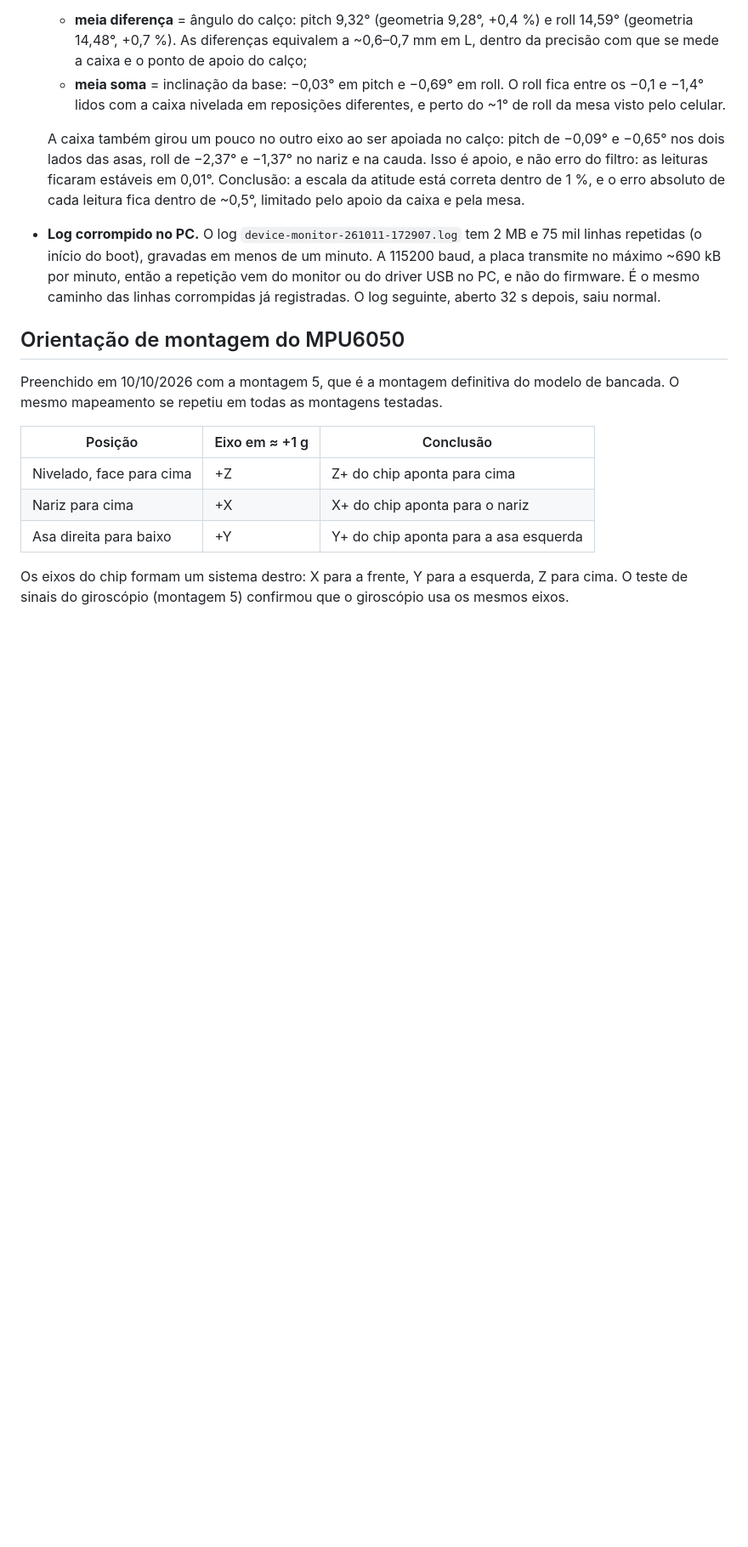
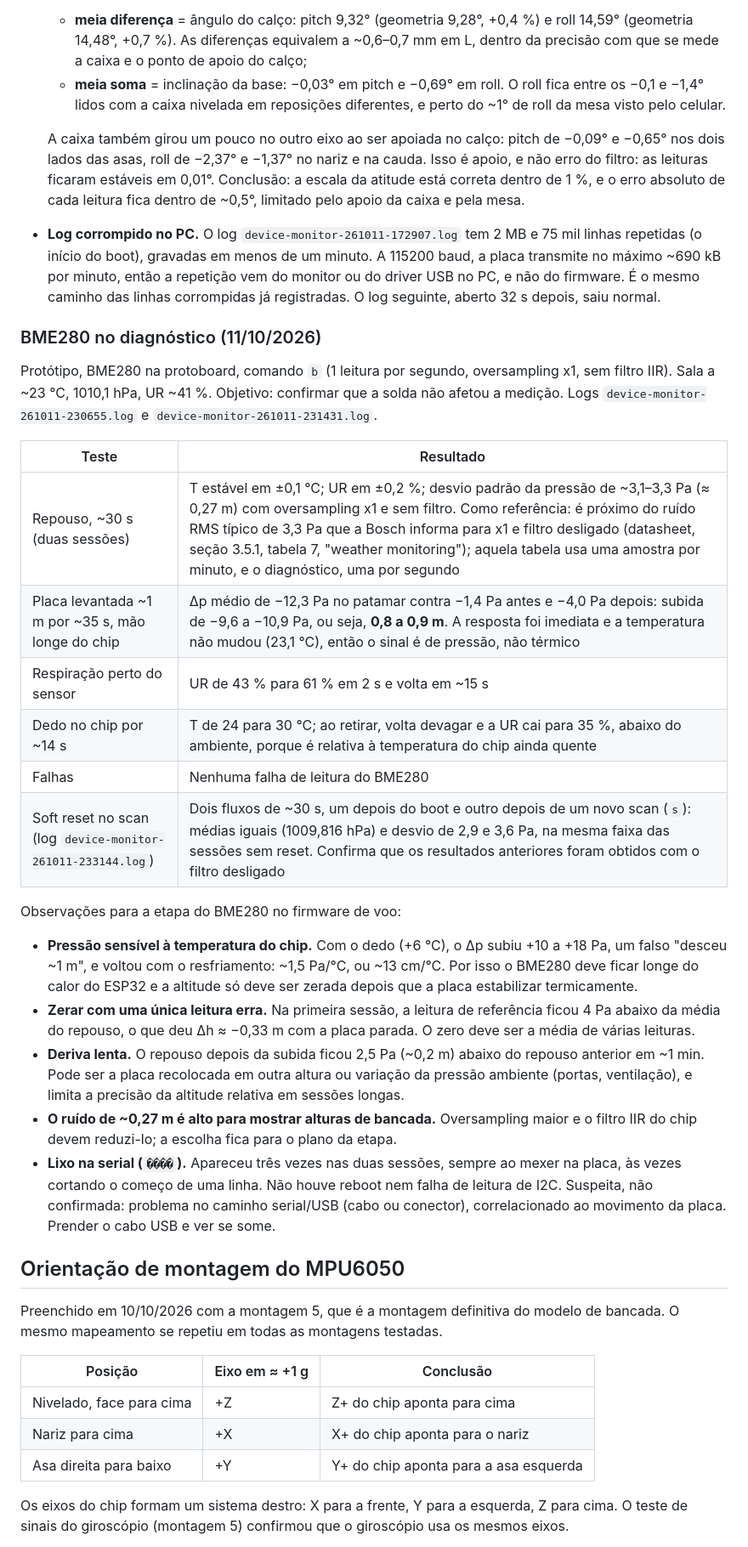
Before and after one commit to rigelsss/attitude-indicator, a Markdown page: docs/hardware.md, the part around one of its changes. Shown at 85% size. Rendered like a GitHub page; blank space fills up the shorter version.

Commit message:
docs: registra a identificação do BME280 e do HMC5883L e a validação do BME280 na bancada

```diff
--- a/docs/hardware.md
+++ b/docs/hardware.md
@@ -397,6 +402,27 @@ Conclusões:
   A caixa também girou um pouco no outro eixo ao ser apoiada no calço: pitch de −0,09° e −0,65° nos dois lados das asas, roll de −2,37° e −1,37° no nariz e na cauda. Isso é apoio, e não erro do filtro: as leituras ficaram estáveis em 0,01°. Conclusão: a escala da atitude está correta dentro de 1 %, e o erro absoluto de cada leitura fica dentro de ~0,5°, limitado pelo apoio da caixa e pela mesa.
 - **Log corrompido no PC.** O log `device-monitor-261011-172907.log` tem 2 MB e 75 mil linhas repetidas (o início do boot), gravadas em menos de um minuto. A 115200 baud, a placa transmite no máximo ~690 kB por minuto, então a repetição vem do monitor ou do driver USB no PC, e não do firmware. É o mesmo caminho das linhas corrompidas já registradas. O log seguinte, aberto 32 s depois, saiu normal.
 
+### BME280 no diagnóstico (11/10/2026)
+
+Protótipo, BME280 na protoboard, comando `b` (1 leitura por segundo, oversampling x1, sem filtro IIR). Sala a ~23 °C, 1010,1 hPa, UR ~41 %. Objetivo: confirmar que a solda não afetou a medição. Logs `device-monitor-261011-230655.log` e `device-monitor-261011-231431.log`.
+
+| Teste | Resultado |
+|---|---|
+| Repouso, ~30 s (duas sessões) | T estável em ±0,1 °C; UR em ±0,2 %; desvio padrão da pressão de ~3,1–3,3 Pa (≈ 0,27 m) com oversampling x1 e sem filtro. Como referência: é próximo do ruído RMS típico de 3,3 Pa que a Bosch informa para x1 e filtro desligado (datasheet, seção 3.5.1, tabela 7, "weather monitoring"); aquela tabela usa uma amostra por minuto, e o diagnóstico, uma por segundo |
+| Placa levantada ~1 m por ~35 s, mão longe do chip | Δp médio de −12,3 Pa no patamar contra −1,4 Pa antes e −4,0 Pa depois: subida de −9,6 a −10,9 Pa, ou seja, **0,8 a 0,9 m**. A resposta foi imediata e a temperatura não mudou (23,1 °C), então o sinal é de pressão, não térmico |
+| Respiração perto do sensor | UR de 43 % para 61 % em 2 s e volta em ~15 s |
+| Dedo no chip por ~14 s | T de 24 para 30 °C; ao retirar, volta devagar e a UR cai para 35 %, abaixo do ambiente, porque é relativa à temperatura do chip ainda quente |
+| Falhas | Nenhuma falha de leitura do BME280 |
+| Soft reset no scan (log `device-monitor-261011-233144.log`) | Dois fluxos de ~30 s, um depois do boot e outro depois de um novo scan (`s`): médias iguais (1009,816 hPa) e desvio de 2,9 e 3,6 Pa, na mesma faixa das sessões sem reset. Confirma que os resultados anteriores foram obtidos com o filtro desligado |
+
+Observações para a etapa do BME280 no firmware de voo:
+
+- **Pressão sensível à temperatura do chip.** Com o dedo (+6 °C), o Δp subiu +10 a +18 Pa, um falso "desceu ~1 m", e voltou com o resfriamento: ~1,5 Pa/°C, ou ~13 cm/°C. Por isso o BME280 deve ficar longe do calor do ESP32 e a altitude só deve ser zerada depois que a placa estabilizar termicamente.
+- **Zerar com uma única leitura erra.** Na primeira sessão, a leitura de referência ficou 4 Pa abaixo da média do repouso, o que deu Δh ≈ −0,33 m com a placa parada. O zero deve ser a média de várias leituras.
+- **Deriva lenta.** O repouso depois da subida ficou 2,5 Pa (~0,2 m) abaixo do repouso anterior em ~1 min. Pode ser a placa recolocada em outra altura ou variação da pressão ambiente (portas, ventilação), e limita a precisão da altitude relativa em sessões longas.
+- **O ruído de ~0,27 m é alto para mostrar alturas de bancada.** Oversampling maior e o filtro IIR do chip devem reduzi-lo; a escolha fica para o plano da etapa.
+- **Lixo na serial (`����`).** Apareceu três vezes nas duas sessões, sempre ao mexer na placa, às vezes cortando o começo de uma linha. Não houve reboot nem falha de leitura de I2C. Suspeita, não confirmada: problema no caminho serial/USB (cabo ou conector), correlacionado ao movimento da placa. Prender o cabo USB e ver se some.
+
 ## Orientação de montagem do MPU6050
 
 Preenchido em 10/10/2026 com a montagem 5, que é a montagem definitiva do modelo de bancada. O mesmo mapeamento se repetiu em todas as montagens testadas.
```
Also changed, not shown: other parts of docs/hardware.md (+7 -2 lines), README.md (+2 -1 lines).
